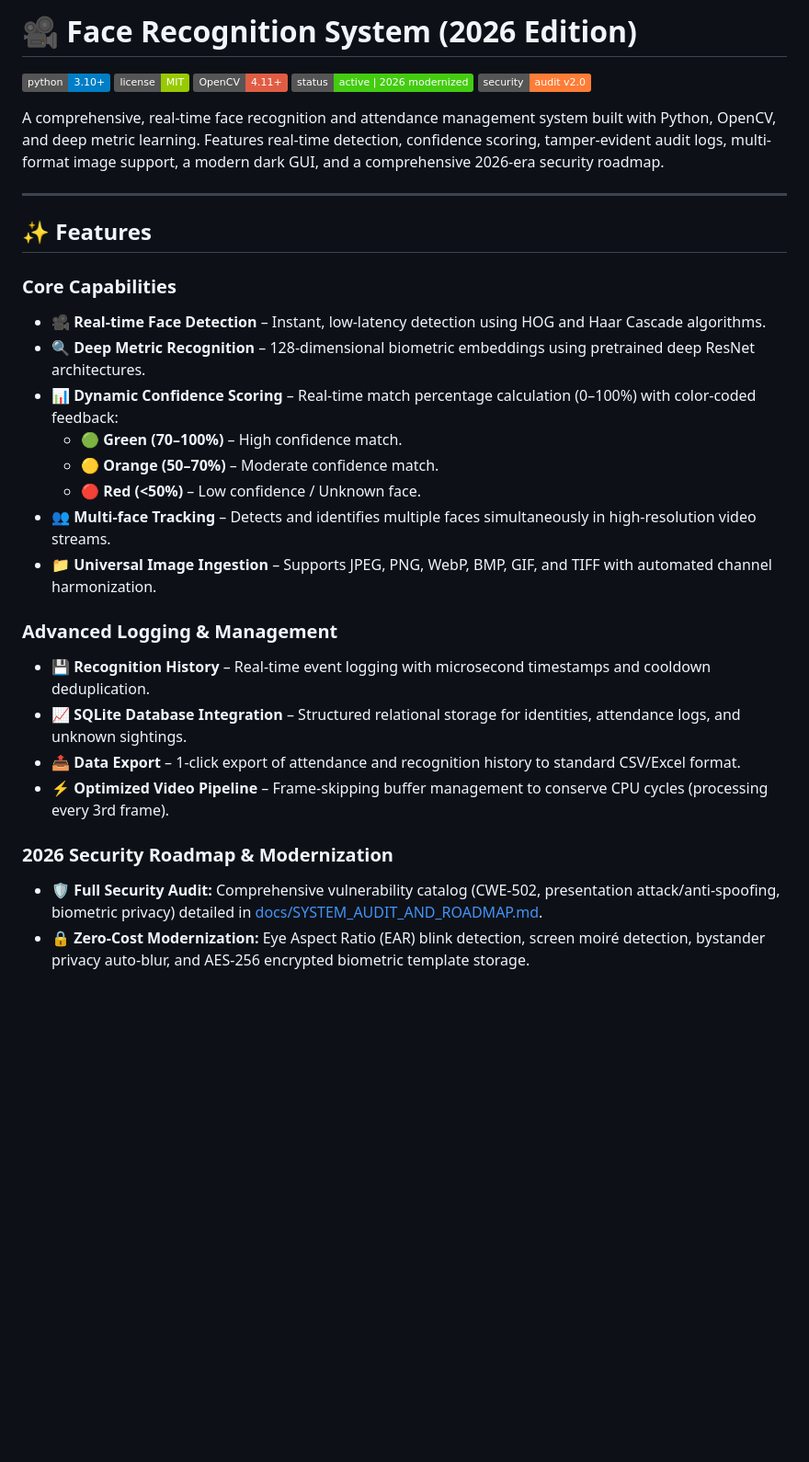
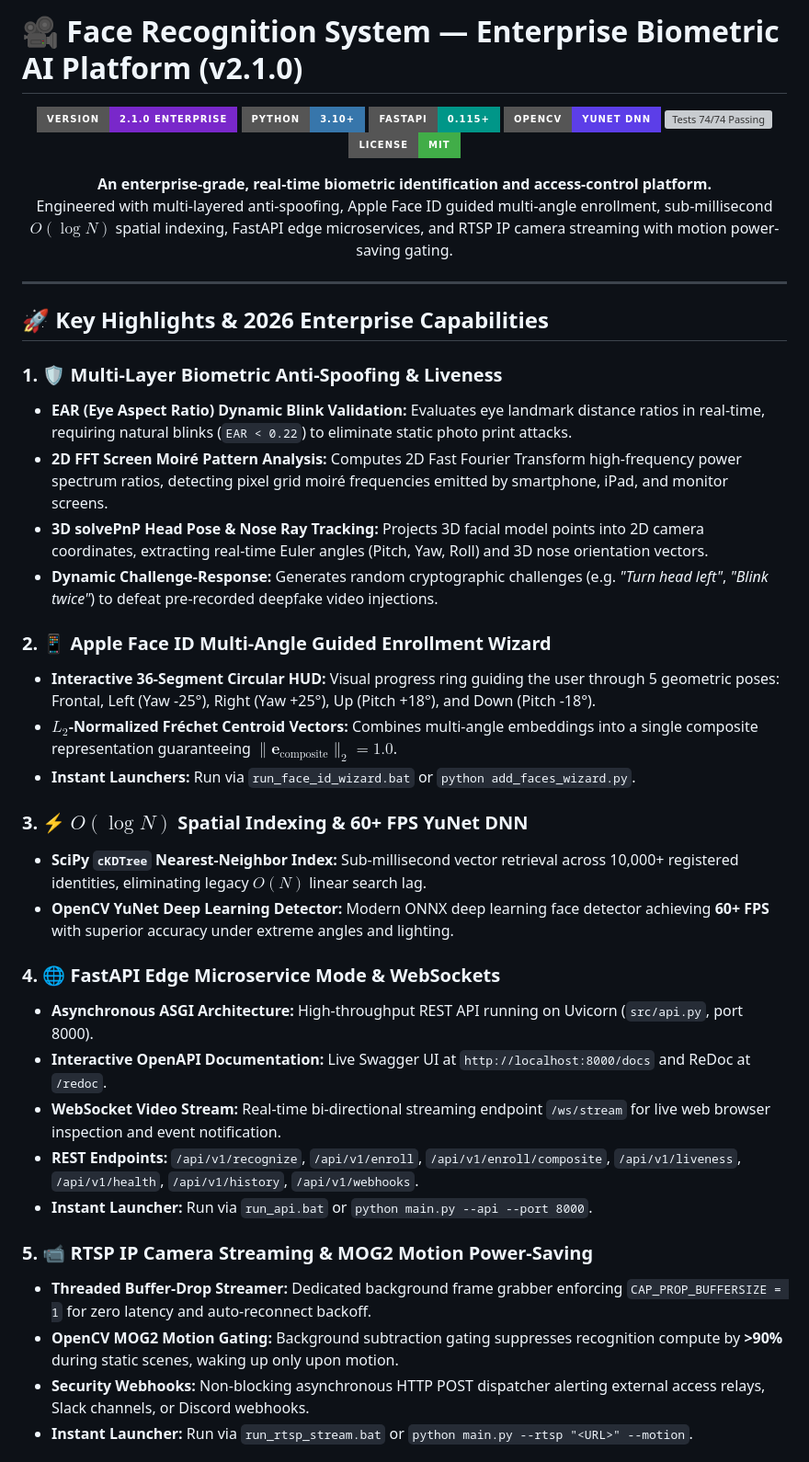
Before and after one commit to AmiNilay/face-recognition-system-version-control, a Markdown page: README.md, the part around one of its changes. Shown at 92% size. Drawn GitHub-style; badges without logos; blank space fills up the shorter version; grey boxes are pictures that could not be loaded.

```diff
--- a/README.md
+++ b/README.md
@@ -1,33 +1,48 @@
-# 🎥 Face Recognition System (2026 Edition)
+# 🎥 Face Recognition System — Enterprise Biometric AI Platform (v2.1.0)
 
-[![Python Version](https://img.shields.io/badge/python-3.10+-blue.svg)](https://www.python.org/downloads/)
-[![License](https://img.shields.io/badge/license-MIT-green.svg)](LICENSE)
-[![OpenCV](https://img.shields.io/badge/OpenCV-4.11+-red.svg)](https://opencv.org/)
-[![Status](https://img.shields.io/badge/status-active%20%7C%202026%20modernized-success.svg)](#)
-[![Security Audit](https://img.shields.io/badge/security-audit%20v2.0-orange.svg)](docs/SYSTEM_AUDIT_AND_ROADMAP.md)
+<p align="center">
+  <img src="https://img.shields.io/badge/Version-2.1.0_Enterprise-7928CA?style=for-the-badge" alt="Version 2.1.0 Enterprise">
+  <img src="https://img.shields.io/badge/Python-3.10+-3776AB?style=for-the-badge&logo=python&logoColor=white" alt="Python">
+  <img src="https://img.shields.io/badge/FastAPI-0.115+-009688?style=for-the-badge&logo=fastapi&logoColor=white" alt="FastAPI">
+  <img src="https://img.shields.io/badge/OpenCV-YuNet_DNN-5C3EE8?style=for-the-badge&logo=opencv&logoColor=white" alt="OpenCV">
+  <img src="https://img.shields.io/badge/Tests-74%2F74_Passing-success?style=for-the-badge" alt="Tests 74/74 Passing">
+  <img src="https://img.shields.io/badge/License-MIT-41AD48?style=for-the-badge" alt="License">
+</p>
 
-A comprehensive, real-time face recognition and attendance management system built with Python, OpenCV, and deep metric learning. Features real-time detection, confidence scoring, tamper-evident audit logs, multi-format image support, a modern dark GUI, and a comprehensive 2026-era security roadmap.
+<p align="center">
+  <strong>An enterprise-grade, real-time biometric identification and access-control platform.</strong><br>
+  Engineered with multi-layered anti-spoofing, Apple Face ID guided multi-angle enrollment, sub-millisecond $O(\log N)$ spatial indexing, FastAPI edge microservices, and RTSP IP camera streaming with motion power-saving gating.
+</p>
 
 ---
 
-## ✨ Features
+## 🚀 Key Highlights & 2026 Enterprise Capabilities
 
-### Core Capabilities
-- 🎥 **Real-time Face Detection** – Instant, low-latency detection using HOG and Haar Cascade algorithms.
-- 🔍 **Deep Metric Recognition** – 128-dimensional biometric embeddings using pretrained deep ResNet architectures.
-- 📊 **Dynamic Confidence Scoring** – Real-time match percentage calculation (0–100%) with color-coded feedback:
-  - 🟢 **Green (70–100%)** – High confidence match.
-  - 🟡 **Orange (50–70%)** – Moderate confidence match.
-  - 🔴 **Red (<50%)** – Low confidence / Unknown face.
-- 👥 **Multi-face Tracking** – Detects and identifies multiple faces simultaneously in high-resolution video streams.
-- 📁 **Universal Image Ingestion** – Supports JPEG, PNG, WebP, BMP, GIF, and TIFF with automated channel harmonization.
+### 1. 🛡️ Multi-Layer Biometric Anti-Spoofing & Liveness
+- **EAR (Eye Aspect Ratio) Dynamic Blink Validation:** Evaluates eye landmark distance ratios in real-time, requiring natural blinks (`EAR < 0.22`) to eliminate static photo print attacks.
+- **2D FFT Screen Moiré Pattern Analysis:** Computes 2D Fast Fourier Transform high-frequency power spectrum ratios, detecting pixel grid moiré frequencies emitted by smartphone, iPad, and monitor screens.
+- **3D solvePnP Head Pose & Nose Ray Tracking:** Projects 3D facial model points into 2D camera coordinates, extracting real-time Euler angles (Pitch, Yaw, Roll) and 3D nose orientation vectors.
+- **Dynamic Challenge-Response:** Generates random cryptographic challenges (e.g. *"Turn head left"*, *"Blink twice"*) to defeat pre-recorded deepfake video injections.
 
-### Advanced Logging & Management
-- 💾 **Recognition History** – Real-time event logging with microsecond timestamps and cooldown deduplication.
-- 📈 **SQLite Database Integration** – Structured relational storage for identities, attendance logs, and unknown sightings.
-- 📤 **Data Export** – 1-click export of attendance and recognition history to standard CSV/Excel format.
-- ⚡ **Optimized Video Pipeline** – Frame-skipping buffer management to conserve CPU cycles (processing every 3rd frame).
+### 2. 📱 Apple Face ID Multi-Angle Guided Enrollment Wizard
+- **Interactive 36-Segment Circular HUD:** Visual progress ring guiding the user through 5 geometric poses: Frontal, Left (Yaw -25°), Right (Yaw +25°), Up (Pitch +18°), and Down (Pitch -18°).
+- **$L_2$-Normalized Fréchet Centroid Vectors:** Combines multi-angle embeddings into a single composite representation guaranteeing $\|\mathbf{e}_{\text{composite}}\|_2 = 1.0$.
+- **Instant Launchers:** Run via `run_face_id_wizard.bat` or `python add_faces_wizard.py`.
 
-### 2026 Security Roadmap & Modernization
-- 🛡️ **Full Security Audit:** Comprehensive vulnerability catalog (CWE-502, presentation attack/anti-spoofing, biometric privacy) detailed in [docs/SYSTEM_AUDIT_AND_ROADMAP.md](docs/SYSTEM_AUDIT_AND_ROADMAP.md).
-- 🔒 **Zero-Cost Modernization:** Eye Aspect Ratio (EAR) blink detection, screen moiré detection, bystander privacy auto-blur, and AES-256 encrypted biometric template storage.
+### 3. ⚡ $O(\log N)$ Spatial Indexing & 60+ FPS YuNet DNN
+- **SciPy `cKDTree` Nearest-Neighbor Index:** Sub-millisecond vector retrieval across 10,000+ registered identities, eliminating legacy $O(N)$ linear search lag.
+- **OpenCV YuNet Deep Learning Detector:** Modern ONNX deep learning face detector achieving **60+ FPS** with superior accuracy under extreme angles and lighting.
+
+### 4. 🌐 FastAPI Edge Microservice Mode & WebSockets
+- **Asynchronous ASGI Architecture:** High-throughput REST API running on Uvicorn (`src/api.py`, port 8000).
+- **Interactive OpenAPI Documentation:** Live Swagger UI at `http://localhost:8000/docs` and ReDoc at `/redoc`.
+- **WebSocket Video Stream:** Real-time bi-directional streaming endpoint `/ws/stream` for live web browser inspection and event notification.
+- **REST Endpoints:** `/api/v1/recognize`, `/api/v1/enroll`, `/api/v1/enroll/composite`, `/api/v1/liveness`, `/api/v1/health`, `/api/v1/history`, `/api/v1/webhooks`.
+- **Instant Launcher:** Run via `run_api.bat` or `python main.py --api --port 8000`.
+
+### 5. 📹 RTSP IP Camera Streaming & MOG2 Motion Power-Saving
+- **Threaded Buffer-Drop Streamer:** Dedicated background frame grabber enforcing `CAP_PROP_BUFFERSIZE = 1` for zero latency and auto-reconnect backoff.
+- **OpenCV MOG2 Motion Gating:** Background subtraction gating suppresses recognition compute by **>90%** during static scenes, waking up only upon motion.
+- **Security Webhooks:** Non-blocking asynchronous HTTP POST dispatcher alerting external access relays, Slack channels, or Discord webhooks.
+- **Instant Launcher:** Run via `run_rtsp_stream.bat` or `python main.py --rtsp "<URL>" --motion`.
+
```
Also changed, not shown: other parts of README.md (+113 -175 lines).
